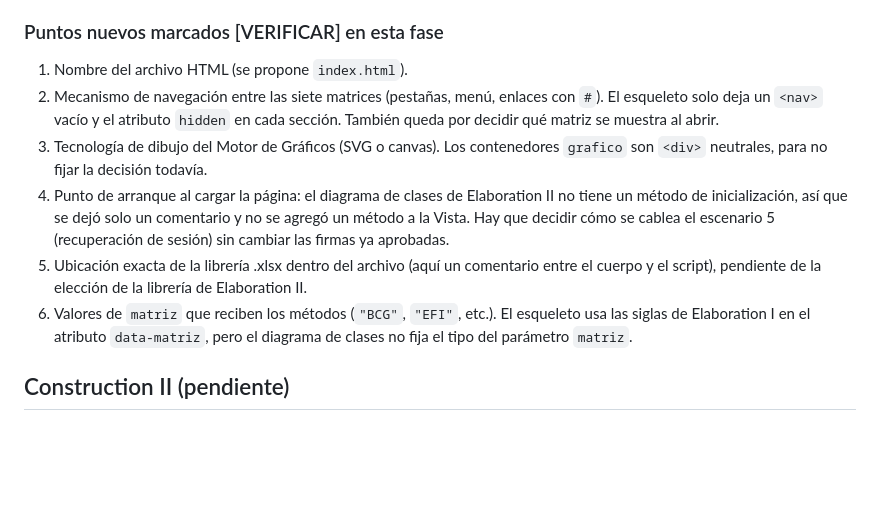
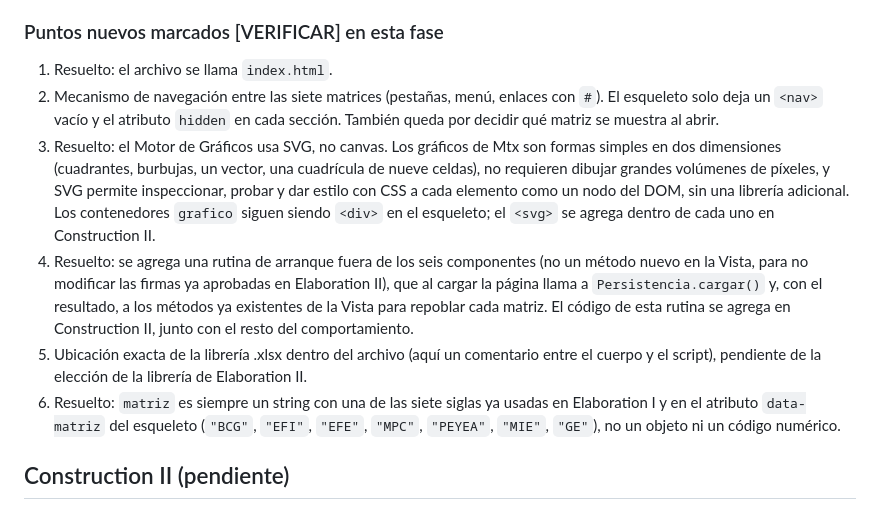
Before and after one commit to gerson-chumpitaz/mtx, a Markdown page: VUP.md, the part around the change. GitHub-like rendering; blank space fills up the shorter version.

Commit message:
Documentar decisiones del juez sobre los puntos [VERIFICAR] de Construction I
Co-Authored-By: Claude Sonnet 5.5 <noreply@anthropic.com>

```diff
--- a/VUP.md
+++ b/VUP.md
@@ -784,12 +784,12 @@ Correspondencia con Elaboration II:
 
 ### Puntos nuevos marcados [VERIFICAR] en esta fase
 
-1. Nombre del archivo HTML (se propone `index.html`).
+1. Resuelto: el archivo se llama `index.html`.
 2. Mecanismo de navegación entre las siete matrices (pestañas, menú, enlaces con `#`). El esqueleto solo deja un `<nav>` vacío y el atributo `hidden` en cada sección. También queda por decidir qué matriz se muestra al abrir.
-3. Tecnología de dibujo del Motor de Gráficos (SVG o canvas). Los contenedores `grafico` son `<div>` neutrales, para no fijar la decisión todavía.
-4. Punto de arranque al cargar la página: el diagrama de clases de Elaboration II no tiene un método de inicialización, así que se dejó solo un comentario y no se agregó un método a la Vista. Hay que decidir cómo se cablea el escenario 5 (recuperación de sesión) sin cambiar las firmas ya aprobadas.
+3. Resuelto: el Motor de Gráficos usa SVG, no canvas. Los gráficos de Mtx son formas simples en dos dimensiones (cuadrantes, burbujas, un vector, una cuadrícula de nueve celdas), no requieren dibujar grandes volúmenes de píxeles, y SVG permite inspeccionar, probar y dar estilo con CSS a cada elemento como un nodo del DOM, sin una librería adicional. Los contenedores `grafico` siguen siendo `<div>` en el esqueleto; el `<svg>` se agrega dentro de cada uno en Construction II.
+4. Resuelto: se agrega una rutina de arranque fuera de los seis componentes (no un método nuevo en la Vista, para no modificar las firmas ya aprobadas en Elaboration II), que al cargar la página llama a `Persistencia.cargar()` y, con el resultado, a los métodos ya existentes de la Vista para repoblar cada matriz. El código de esta rutina se agrega en Construction II, junto con el resto del comportamiento.
 5. Ubicación exacta de la librería .xlsx dentro del archivo (aquí un comentario entre el cuerpo y el script), pendiente de la elección de la librería de Elaboration II.
-6. Valores de `matriz` que reciben los métodos (`"BCG"`, `"EFI"`, etc.). El esqueleto usa las siglas de Elaboration I en el atributo `data-matriz`, pero el diagrama de clases no fija el tipo del parámetro `matriz`.
+6. Resuelto: `matriz` es siempre un string con una de las siete siglas ya usadas en Elaboration I y en el atributo `data-matriz` del esqueleto (`"BCG"`, `"EFI"`, `"EFE"`, `"MPC"`, `"PEYEA"`, `"MIE"`, `"GE"`), no un objeto ni un código numérico.
 
 ## Construction II (pendiente)
 
```
